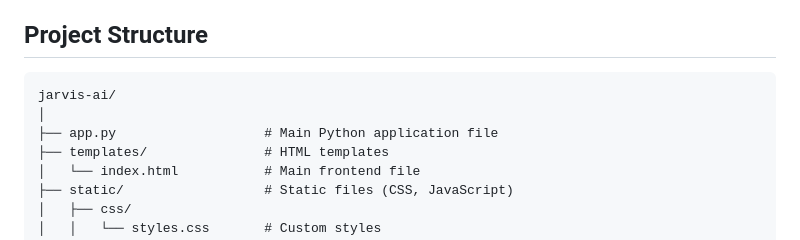
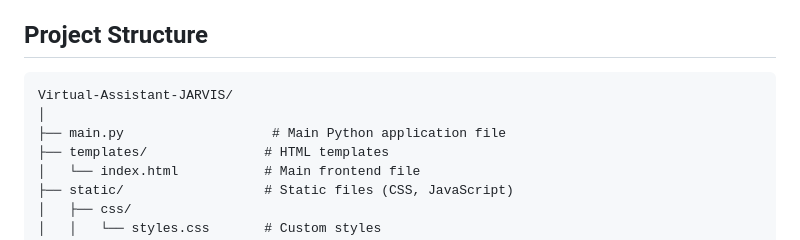
Before and after one commit to Poojitha3003/Virtual-Assistant-JARVIS, a Markdown page: README.md, the part around the change. GitHub-like rendering.

````diff
--- a/README.md
+++ b/README.md
@@ -65,9 +65,9 @@ Jarvis AI is a sophisticated software application designed to provide intelligen
 ## Project Structure
 
 ```
-jarvis-ai/
+Virtual-Assistant-JARVIS/
 │
-├── app.py                   # Main Python application file
+├── main.py                   # Main Python application file
 ├── templates/               # HTML templates
 │   └── index.html           # Main frontend file
 ├── static/                  # Static files (CSS, JavaScript)
````
